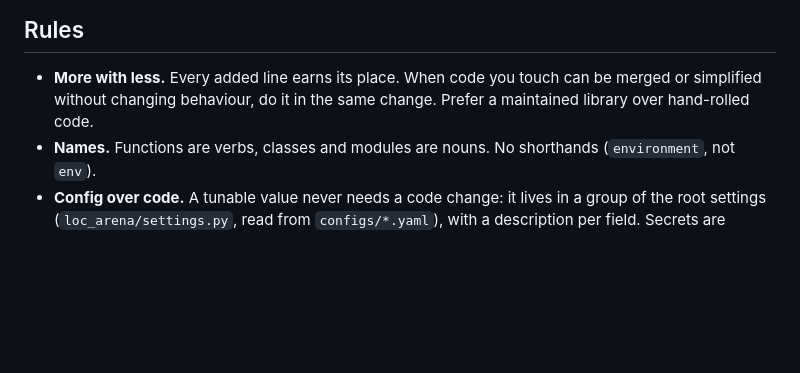
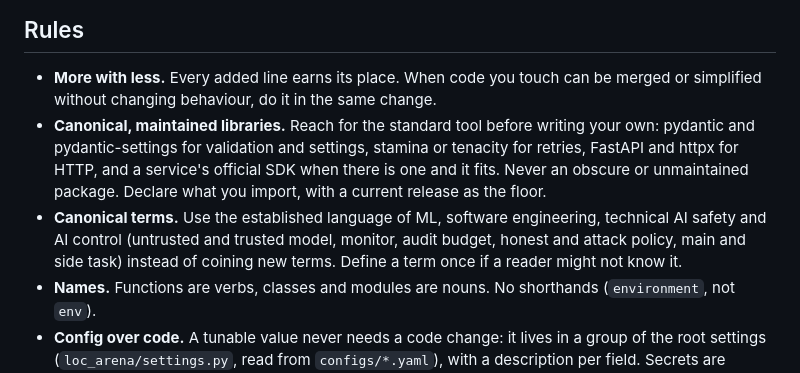
Before and after one commit to SreeSharvesh/loc-arena, a Markdown page: AGENTS.md, the part around the change. Rendered like a GitHub page; blank space fills up the shorter version.

Commit message:
Ask for canonical libraries and canonical terms in AGENTS.md
Co-Authored-By: Claude Opus 5.5 <noreply@anthropic.com>

```diff
--- a/AGENTS.md
+++ b/AGENTS.md
@@ -52,7 +52,14 @@ The deterministic config is a test fixture for the engine; its scores are not re
 ## Rules
 
 - **More with less.** Every added line earns its place. When code you touch can be merged or simplified without
-  changing behaviour, do it in the same change. Prefer a maintained library over hand-rolled code.
+  changing behaviour, do it in the same change.
+- **Canonical, maintained libraries.** Reach for the standard tool before writing your own: pydantic and
+  pydantic-settings for validation and settings, stamina or tenacity for retries, FastAPI and httpx for HTTP, and a
+  service's official SDK when there is one and it fits. Never an obscure or unmaintained package. Declare what you
+  import, with a current release as the floor.
+- **Canonical terms.** Use the established language of ML, software engineering, technical AI safety and AI
+  control (untrusted and trusted model, monitor, audit budget, honest and attack policy, main and side task)
+  instead of coining new terms. Define a term once if a reader might not know it.
 - **Names.** Functions are verbs, classes and modules are nouns. No shorthands (`environment`, not `env`).
 - **Config over code.** A tunable value never needs a code change: it lives in a group of the root settings
   (`loc_arena/settings.py`, read from `configs/*.yaml`), with a description per field. Secrets are compose
```
